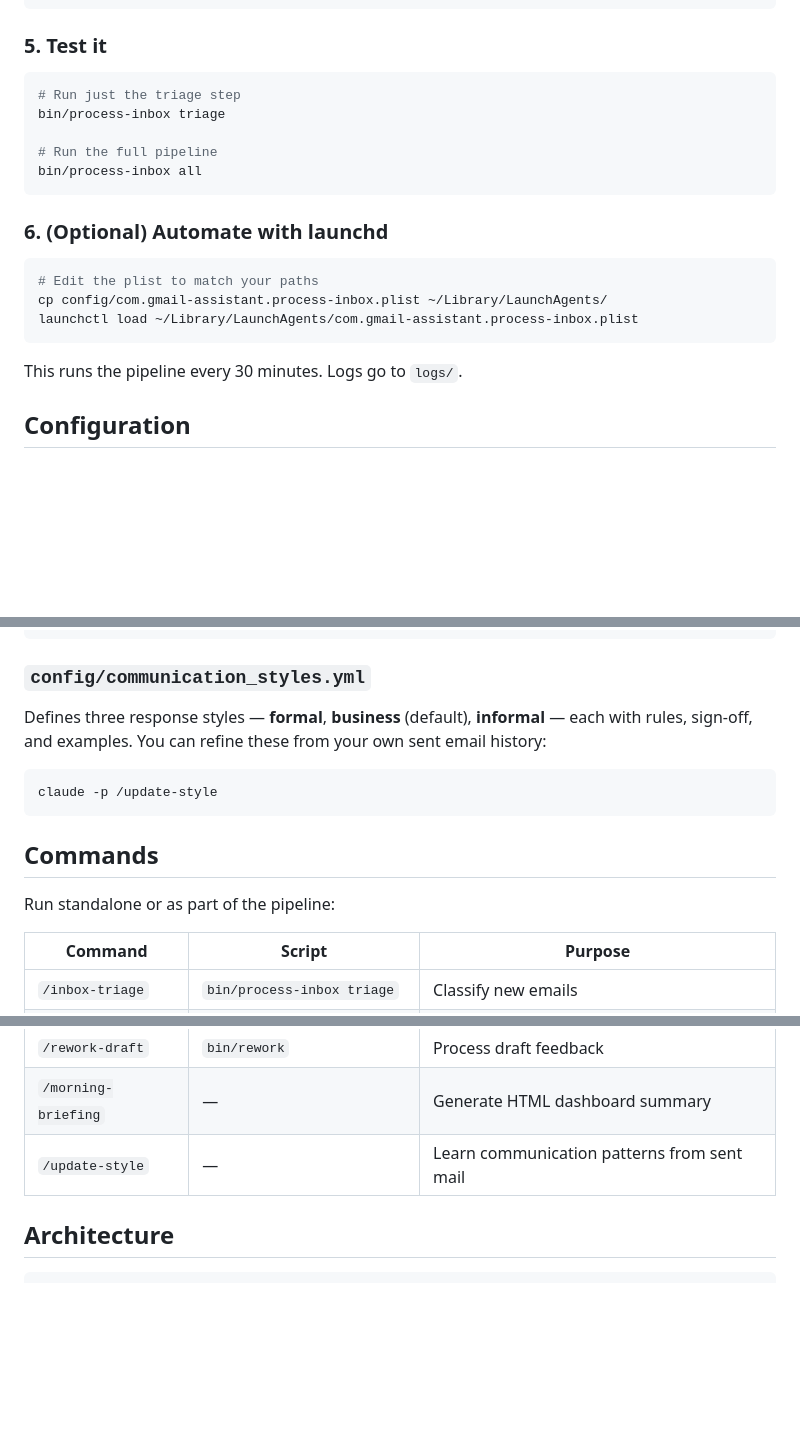
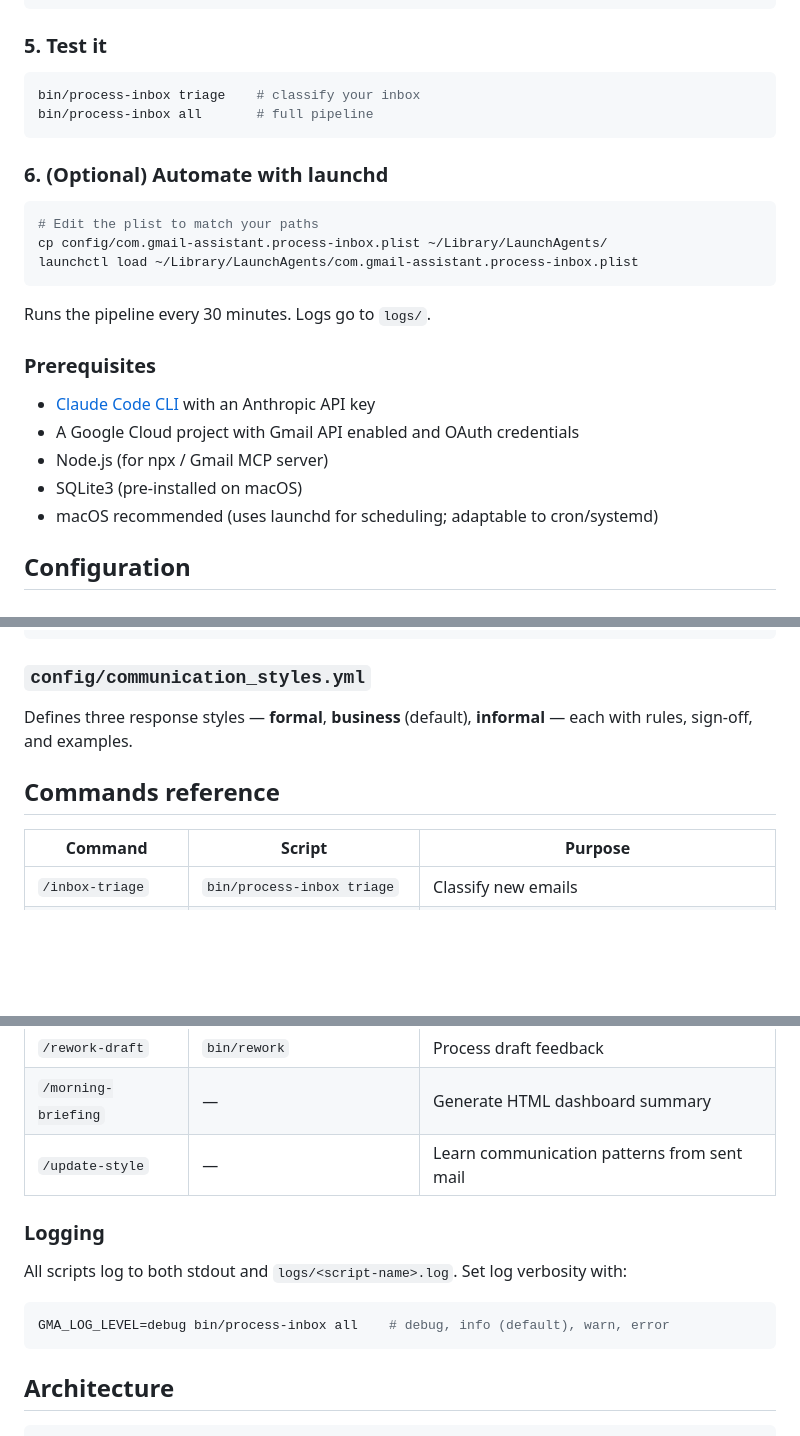
Before and after one commit to landovsky/gmail-assistant, a Markdown page: README.md, 3 parts joined by grey strips. GitHub-like rendering; blank space fills up the shorter version.

````diff
--- a/README.md
+++ b/README.md
@@ -100,11 +175,8 @@ sqlite3 data/inbox.db < data/schema.sql
 ### 5. Test it
 
 ```bash
-# Run just the triage step
-bin/process-inbox triage
-
-# Run the full pipeline
-bin/process-inbox all
+bin/process-inbox triage    # classify your inbox
+bin/process-inbox all       # full pipeline
 ```
 
 ### 6. (Optional) Automate with launchd
@@ -115,7 +187,15 @@ cp config/com.gmail-assistant.process-inbox.plist ~/Library/LaunchAgents/
 launchctl load ~/Library/LaunchAgents/com.gmail-assistant.process-inbox.plist
 ```
 
-This runs the pipeline every 30 minutes. Logs go to `logs/`.
+Runs the pipeline every 30 minutes. Logs go to `logs/`.
+
+### Prerequisites
+
+- [Claude Code CLI](https://docs.anthropic.com/en/docs/claude-code) with an Anthropic API key
+- A Google Cloud project with Gmail API enabled and OAuth credentials
+- Node.js (for npx / Gmail MCP server)
+- SQLite3 (pre-installed on macOS)
+- macOS recommended (uses launchd for scheduling; adaptable to cron/systemd)
 
 ## Configuration
 
@@ -143,15 +223,9 @@ blacklist:   # Always classified as FYI, never drafted
 
 ### `config/communication_styles.yml`
 
-Defines three response styles — **formal**, **business** (default), **informal** — each with rules, sign-off, and examples. You can refine these from your own sent email history:
+Defines three response styles — **formal**, **business** (default), **informal** — each with rules, sign-off, and examples.
 
-```bash
-claude -p /update-style
-```
-
-## Commands
-
-Run standalone or as part of the pipeline:
+## Commands reference
 
 | Command | Script | Purpose |
 |---------|--------|---------|
@@ -162,6 +236,14 @@ Run standalone or as part of the pipeline:
 | `/rework-draft` | `bin/rework` | Process draft feedback |
 | `/morning-briefing` | — | Generate HTML dashboard summary |
 | `/update-style` | — | Learn communication patterns from sent mail |
+
+### Logging
+
+All scripts log to both stdout and `logs/<script-name>.log`. Set log verbosity with:
+
+```bash
+GMA_LOG_LEVEL=debug bin/process-inbox all    # debug, info (default), warn, error
+```
 
 ## Architecture
 
````
Also changed, not shown: other parts of README.md (+110 -35 lines).
